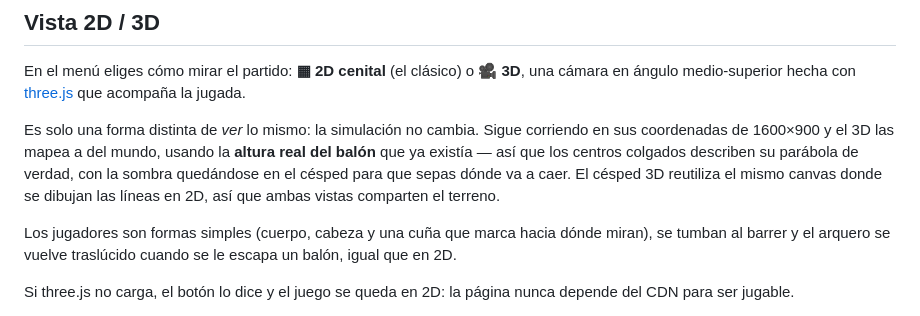
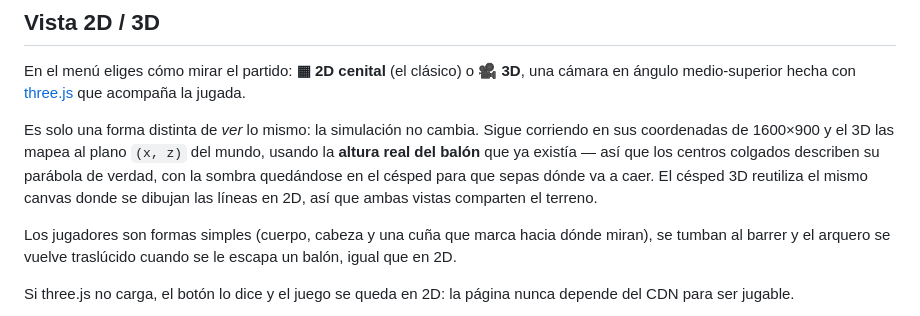
Before and after one commit to sergiovegam41/futbol-arcade, a Markdown page: README.md, the part around the change. Rendered like a GitHub page.

Commit message:
Corrige una frase truncada del README
Co-Authored-By: Claude Opus 5 <noreply@anthropic.com>

```diff
--- a/README.md
+++ b/README.md
@@ -10,7 +10,7 @@ Juego de fútbol arcade para dos jugadores en el mismo equipo, hecho con HTML, C
 
 En el menú eliges cómo mirar el partido: **▦ 2D cenital** (el clásico) o **🎥 3D**, una cámara en ángulo medio-superior hecha con [three.js](https://threejs.org/) que acompaña la jugada.
 
-Es solo una forma distinta de *ver* lo mismo: la simulación no cambia. Sigue corriendo en sus coordenadas de 1600×900 y el 3D las mapea a  del mundo, usando la **altura real del balón** que ya existía — así que los centros colgados describen su parábola de verdad, con la sombra quedándose en el césped para que sepas dónde va a caer. El césped 3D reutiliza el mismo canvas donde se dibujan las líneas en 2D, así que ambas vistas comparten el terreno.
+Es solo una forma distinta de *ver* lo mismo: la simulación no cambia. Sigue corriendo en sus coordenadas de 1600×900 y el 3D las mapea al plano `(x, z)` del mundo, usando la **altura real del balón** que ya existía — así que los centros colgados describen su parábola de verdad, con la sombra quedándose en el césped para que sepas dónde va a caer. El césped 3D reutiliza el mismo canvas donde se dibujan las líneas en 2D, así que ambas vistas comparten el terreno.
 
 Los jugadores son formas simples (cuerpo, cabeza y una cuña que marca hacia dónde miran), se tumban al barrer y el arquero se vuelve traslúcido cuando se le escapa un balón, igual que en 2D.
 
```
